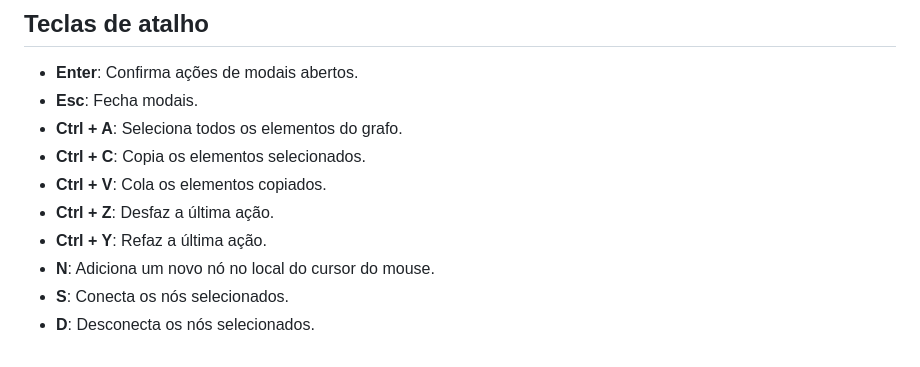
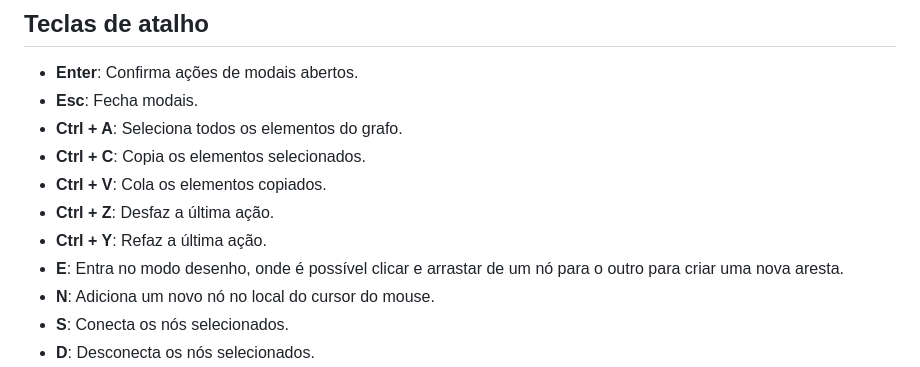
Before and after one commit to GraphXperience/GraphXperience.github.io, a Markdown page: README.md, the part around the change. Drawn GitHub-style.

Commit message:
Update README.md
Co-authored-by: Pedro Lucas <pedrolucaspancine@gmail.com>

```diff
--- a/README.md
+++ b/README.md
@@ -53,6 +53,7 @@ Este projeto permite que o usuário:
 - **Ctrl + V**: Cola os elementos copiados.
 - **Ctrl + Z**: Desfaz a última ação.
 - **Ctrl + Y**: Refaz a última ação.
+- **E**: Entra no modo desenho, onde é possível clicar e arrastar de um nó para o outro para criar uma nova aresta.
 - **N**: Adiciona um novo nó no local do cursor do mouse.
 - **S**: Conecta os nós selecionados.
 - **D**: Desconecta os nós selecionados.
```
